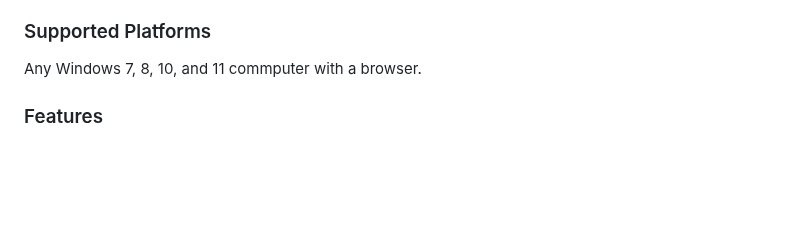
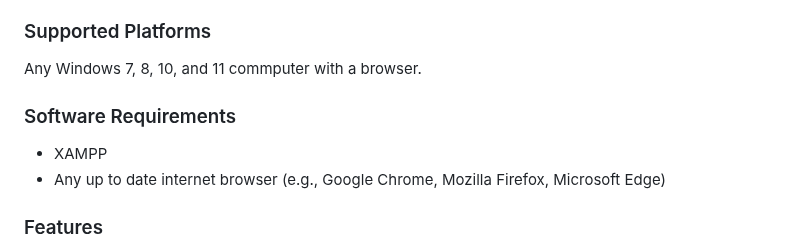
Before and after one commit to rafimps18/ShoeWare-PIMS, a Markdown page: README.md, the part around the change. GitHub-like rendering; blank space fills up the shorter version.

```diff
--- a/README.md
+++ b/README.md
@@ -6,6 +6,10 @@ This system is designed to help our client, ShoeWare, keep track of their invent
 
 ### Supported Platforms
 Any Windows 7, 8, 10, and 11 commputer with a browser.
+
+### Software Requirements
+* XAMPP
+* Any up to date internet browser (e.g., Google Chrome, Mozilla Firefox, Microsoft Edge)
 
 ### Features
 * User Account Sign-up, Login, and Logout.
```
